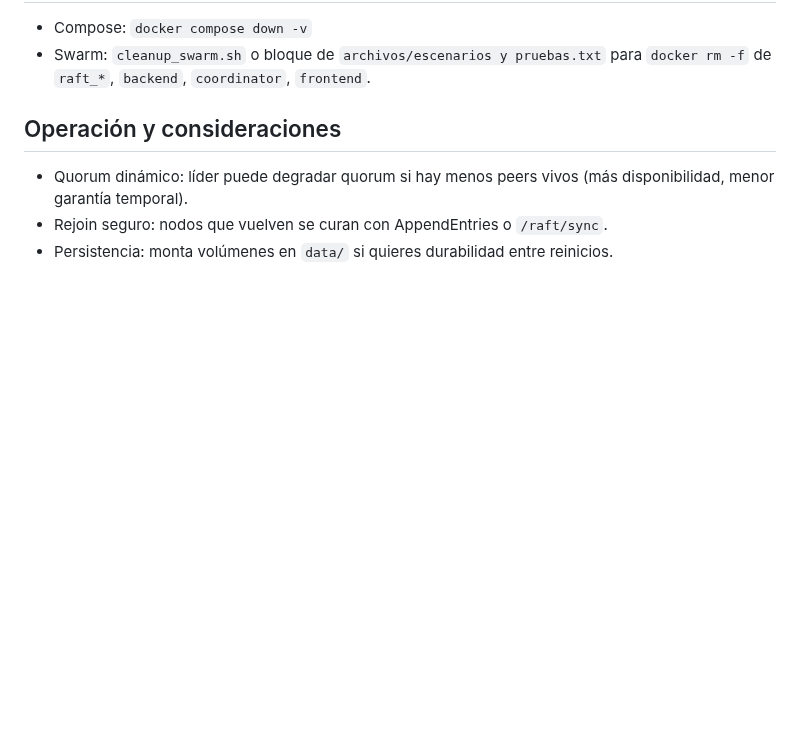
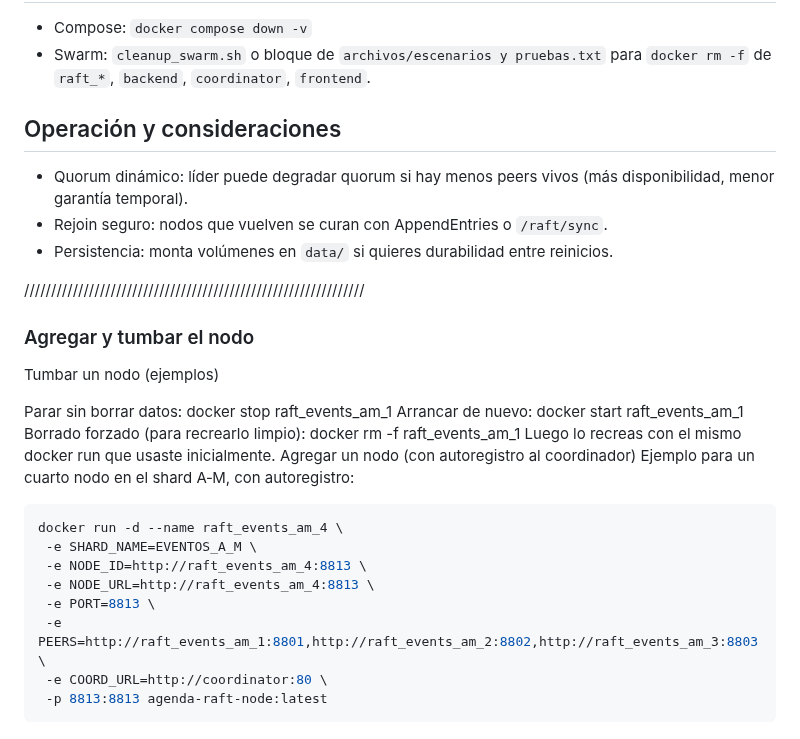
Before and after one commit to Melforsy03/Agenda--Sistema-Distribuido, a Markdown page: README.md, the part around the change. Rendered like a GitHub page; blank space fills up the shorter version.

Commit message:
arreglando readmi

````diff
--- a/README.md
+++ b/README.md
@@ -154,3 +154,25 @@ docker start raft_events_am_1
 - Quorum dinámico: líder puede degradar quorum si hay menos peers vivos (más disponibilidad, menor garantía temporal).
 - Rejoin seguro: nodos que vuelven se curan con AppendEntries o `/raft/sync`.
 - Persistencia: monta volúmenes en `data/` si quieres durabilidad entre reinicios.
+
+///////////////////////////////////////////////////////////////
+### Agregar y tumbar el nodo
+Tumbar un nodo (ejemplos)
+
+Parar sin borrar datos: docker stop raft_events_am_1
+Arrancar de nuevo: docker start raft_events_am_1
+Borrado forzado (para recrearlo limpio):
+docker rm -f raft_events_am_1
+Luego lo recreas con el mismo docker run que usaste inicialmente.
+Agregar un nodo (con autoregistro al coordinador)
+Ejemplo para un cuarto nodo en el shard A‑M, con autoregistro:
+ ```bash
+docker run -d --name raft_events_am_4 \
+  -e SHARD_NAME=EVENTOS_A_M \
+  -e NODE_ID=http://raft_events_am_4:8813 \
+  -e NODE_URL=http://raft_events_am_4:8813 \
+  -e PORT=8813 \
+  -e PEERS=http://raft_events_am_1:8801,http://raft_events_am_2:8802,http://raft_events_am_3:8803 \
+  -e COORD_URL=http://coordinator:80 \
+  -p 8813:8813 agenda-raft-node:latest
+   ```
````
